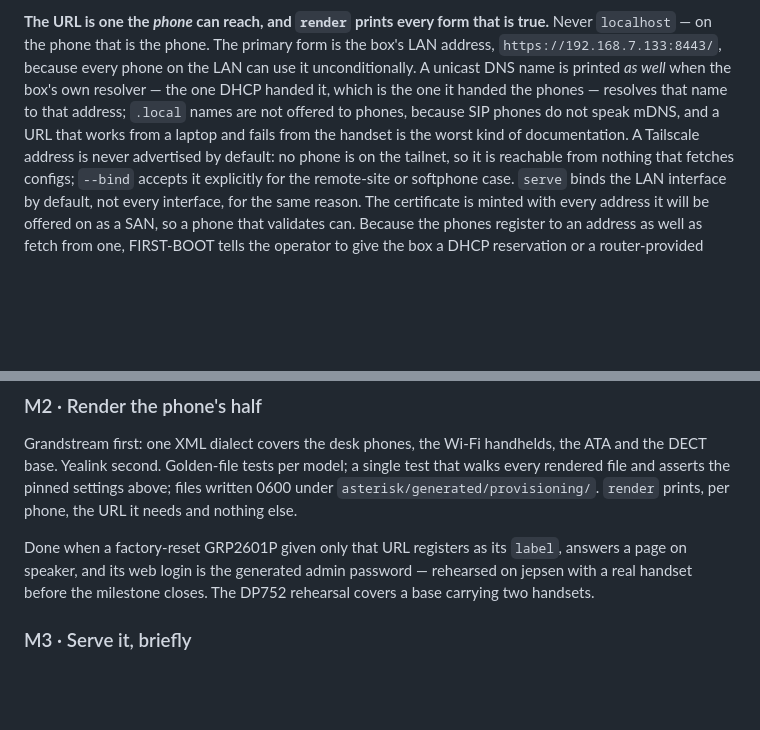
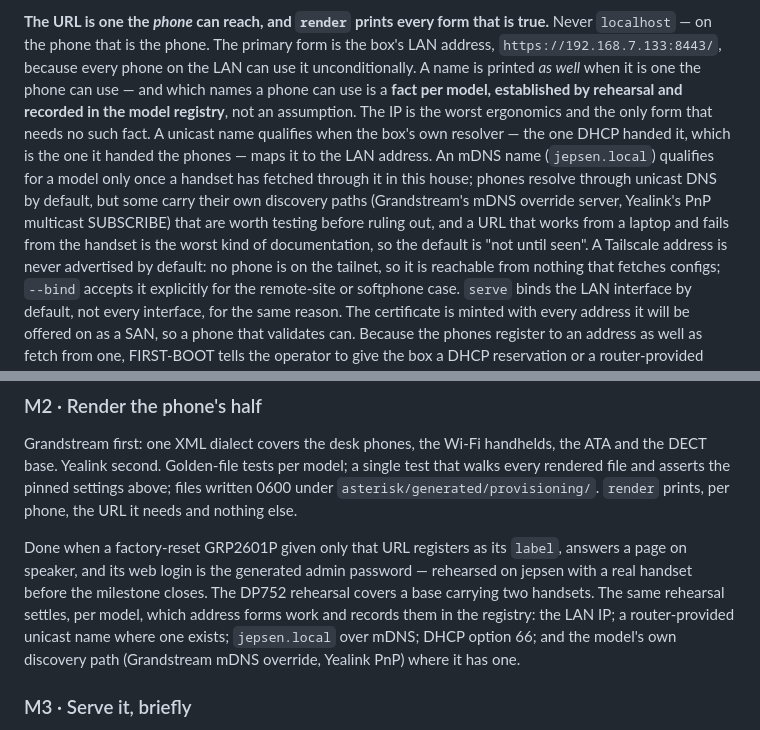
Before and after one commit to ericdmoore/call-me-maybe, a Markdown page: .plans/s10-zero-touch-handsets/readme.md, 2 parts joined by grey strips. Drawn GitHub-style; blank space fills up the shorter version.

Commit message:
plans: s10 — which names a phone can use is a rehearsal fact, not an assumption
Drops the flat "phones do not speak mDNS" claim. The model registry records,
per model, which address forms a handset actually fetched through in this
house — LAN IP, router unicast name, .local over mDNS, DHCP 66, or the
model's own discovery path — and render prints only those. Default is
"not until seen".

Co-Authored-By: Claude Fable 5.1 <noreply@anthropic.com>

```diff
--- a/.plans/s10-zero-touch-handsets/readme.md
+++ b/.plans/s10-zero-touch-handsets/readme.md
@@ -109,12 +109,19 @@ that lives on eight phones is only rotatable because the phones can be told.
 **The URL is one the *phone* can reach, and `render` prints every form that
 is true.** Never `localhost` — on the phone that is the phone. The primary
 form is the box's LAN address, `https://192.168.7.133:8443/`, because every
-phone on the LAN can use it unconditionally. A unicast DNS name is printed
-*as well* when the box's own resolver — the one DHCP handed it, which is the
-one it handed the phones — resolves that name to that address; `.local`
-names are not offered to phones, because SIP phones do not speak mDNS, and
-a URL that works from a laptop and fails from the handset is the worst kind
-of documentation. A Tailscale address is never advertised by default: no
+phone on the LAN can use it unconditionally. A name is printed *as well* when
+it is one the phone can use — and which names a phone can use is a **fact
+per model, established by rehearsal and recorded in the model registry**,
+not an assumption. The IP is the worst ergonomics and the only form that
+needs no such fact. A unicast name qualifies when the box's own resolver —
+the one DHCP handed it, which is the one it handed the phones — maps it to
+the LAN address. An mDNS name (`jepsen.local`) qualifies for a model only
+once a handset has fetched through it in this house; phones resolve through
+unicast DNS by default, but some carry their own discovery paths (Grandstream's
+mDNS override server, Yealink's PnP multicast SUBSCRIBE) that are worth
+testing before ruling out, and a URL that works from a laptop and fails from
+the handset is the worst kind of documentation, so the default is "not until
+seen". A Tailscale address is never advertised by default: no
 phone is on the tailnet, so it is reachable from nothing that fetches
 configs; `--bind` accepts it explicitly for the remote-site or softphone
 case. `serve` binds the LAN interface by default, not every interface, for
@@ -176,7 +183,11 @@ settings above; files written 0600 under `asterisk/generated/provisioning/`.
 Done when a factory-reset GRP2601P given only that URL registers as its
 `label`, answers a page on speaker, and its web login is the generated admin
 password — rehearsed on jepsen with a real handset before the milestone
-closes. The DP752 rehearsal covers a base carrying two handsets.
+closes. The DP752 rehearsal covers a base carrying two handsets. The same
+rehearsal settles, per model, which address forms work and records them in
+the registry: the LAN IP; a router-provided unicast name where one exists;
+`jepsen.local` over mDNS; DHCP option 66; and the model's own discovery
+path (Grandstream mDNS override, Yealink PnP) where it has one.
 
 ### M3 · Serve it, briefly
 
```
